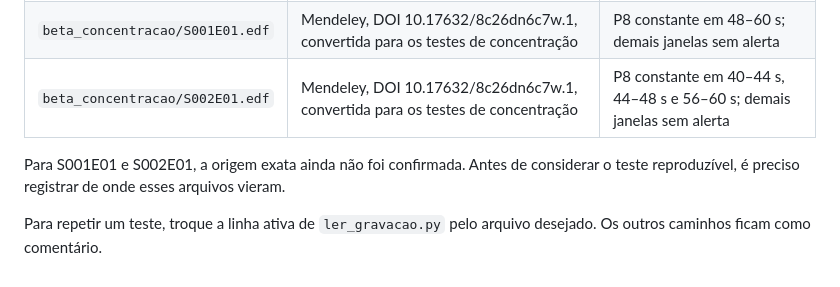
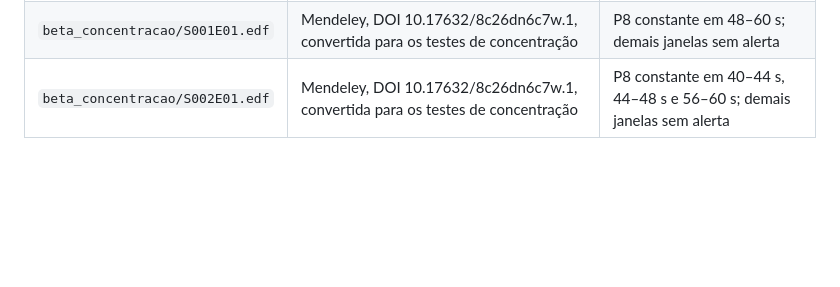
Before and after one commit to katelyndev/projeto-bci-eeg-woll, a Markdown page: validar_sinal/README.md, the part around the change. GitHub-like rendering; blank space fills up the shorter version.

Commit message:
confirmação de dados

```diff
--- a/validar_sinal/README.md
+++ b/validar_sinal/README.md
@@ -121,7 +121,3 @@ Todas as gravações têm 14 canais, 256 Hz e 60 segundos lidos pelo leitor (`le
 | `beta_concentracao/S003E01.edf` | Mendeley, DOI 10.17632/8c26dn6c7w.1, convertida para os testes de concentração | P8 constante em 0–4 s e 4–8 s; demais janelas sem alerta |
 | `beta_concentracao/S001E01.edf` | Mendeley, DOI 10.17632/8c26dn6c7w.1, convertida para os testes de concentração | P8 constante em 48–60 s; demais janelas sem alerta |
 | `beta_concentracao/S002E01.edf` | Mendeley, DOI 10.17632/8c26dn6c7w.1, convertida para os testes de concentração | P8 constante em 40–44 s, 44–48 s e 56–60 s; demais janelas sem alerta |
-
-Para S001E01 e S002E01, a origem exata ainda não foi confirmada. Antes de considerar o teste reproduzível, é preciso registrar de onde esses arquivos vieram.
-
-Para repetir um teste, troque a linha ativa de `ler_gravacao.py` pelo arquivo desejado. Os outros caminhos ficam como comentário.
```
